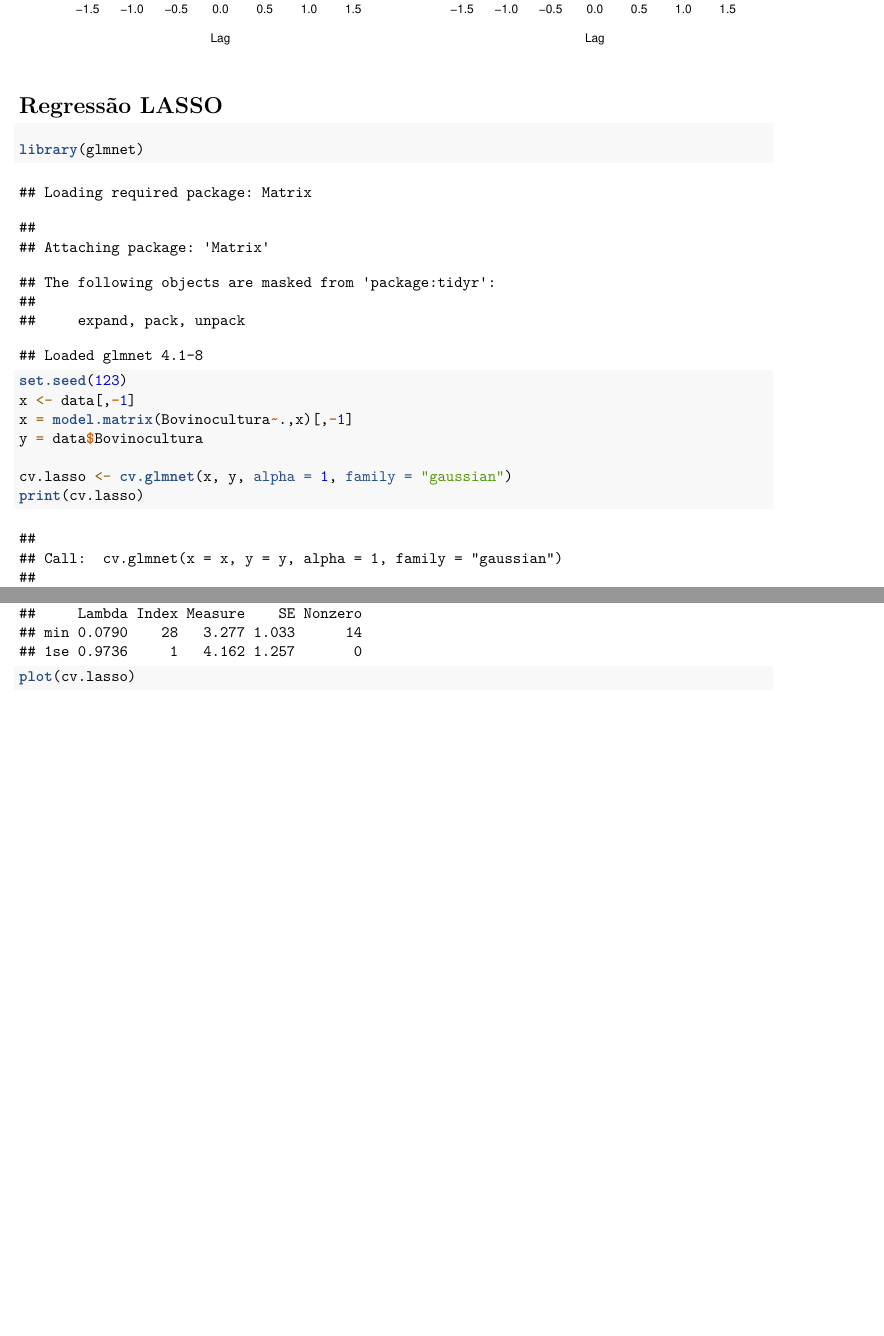
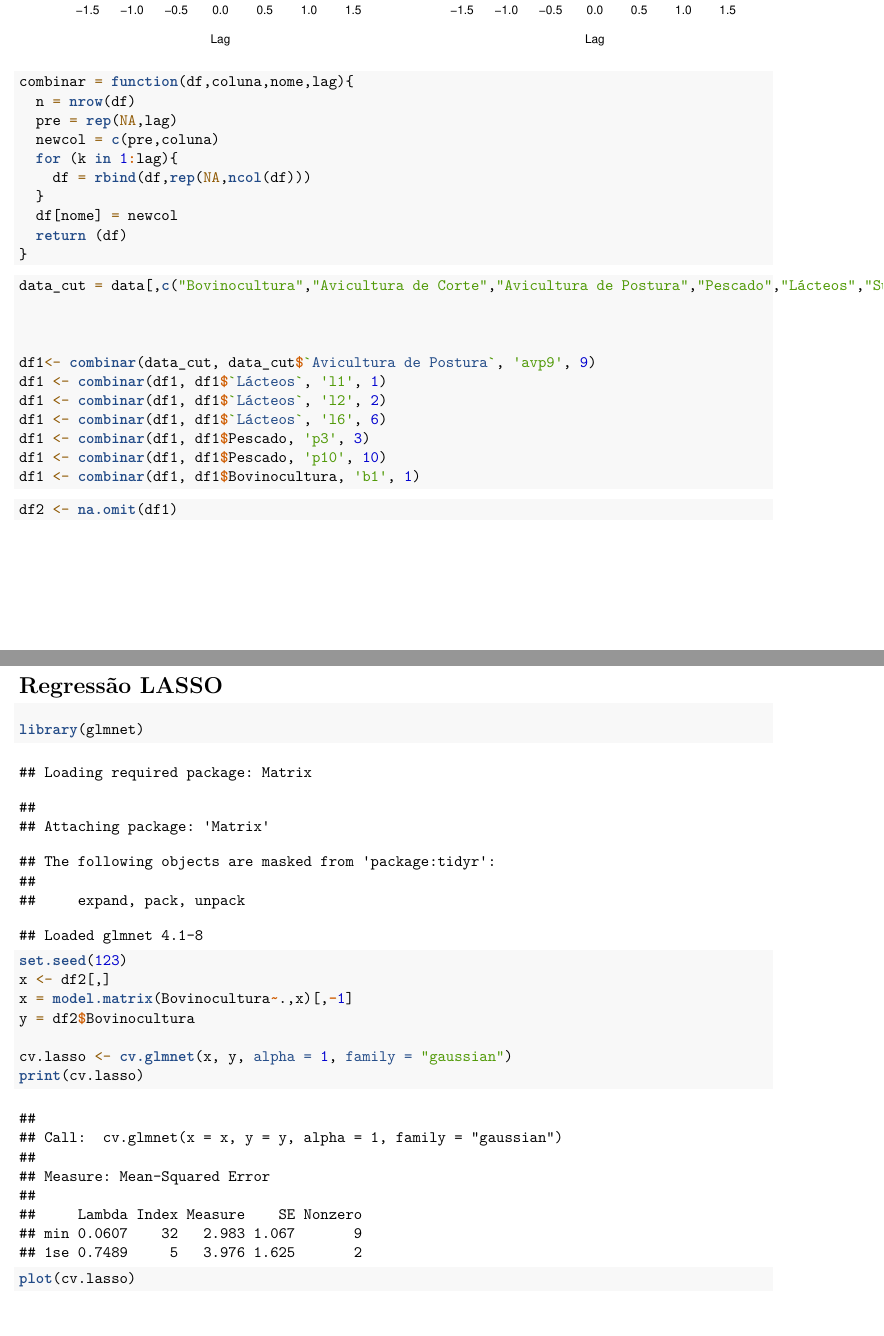
Before and after one commit to roaraujo/Agricultura-brasileira-e-os-efeitos-nos-precos, an R Markdown document (cea_analise.rmd): two parts of pages 22 and 23 of 26 before the commit and two parts of pages 22 and 23 of 27 after it, joined at a grey line, cut so that both start at the same text, the shorter picture padded with empty space. Rendered offline with R 4.5, knitr and Pandoc, then LaTeX, with nearby package versions.

Commit message:
add lasso lag

````diff
--- a/cea_analise.rmd
+++ b/cea_analise.rmd
@@ -371,15 +371,50 @@ ccf(zt20,zt19,main="Suinocultura e Pescados")
 
 
 
+```{r}
+combinar = function(df,coluna,nome,lag){
+  n = nrow(df)
+  pre = rep(NA,lag)
+  newcol = c(pre,coluna)
+  for (k in 1:lag){
+    df = rbind(df,rep(NA,ncol(df)))
+  }
+  df[nome] = newcol
+  return (df)
+}
+
+```
+
+
+```{r}
+
+data_cut = data[,c("Bovinocultura","Avicultura de Corte","Avicultura de Postura","Pescado","Lácteos","Suinocultura")]
+
+
+
+df1<- combinar(data_cut, data_cut$`Avicultura de Postura`, 'avp9', 9)
+df1 <- combinar(df1, df1$`Lácteos`, 'l1', 1)
+df1 <- combinar(df1, df1$`Lácteos`, 'l2', 2)
+df1 <- combinar(df1, df1$`Lácteos`, 'l6', 6)
+df1 <- combinar(df1, df1$Pescado, 'p3', 3)
+df1 <- combinar(df1, df1$Pescado, 'p10', 10)
+df1 <- combinar(df1, df1$Bovinocultura, 'b1', 1)
+```
+
+```{r}
+
+df2 <- na.omit(df1)
+```
+
 
 # Regressão LASSO
 
 ```{r}
 library(glmnet)
 set.seed(123)
-x <- data[,-1]
+x <- df2[,]
 x = model.matrix(Bovinocultura~.,x)[,-1]
-y = data$Bovinocultura
+y = df2$Bovinocultura
 
 cv.lasso <- cv.glmnet(x, y, alpha = 1, family = "gaussian")
 print(cv.lasso)
````
